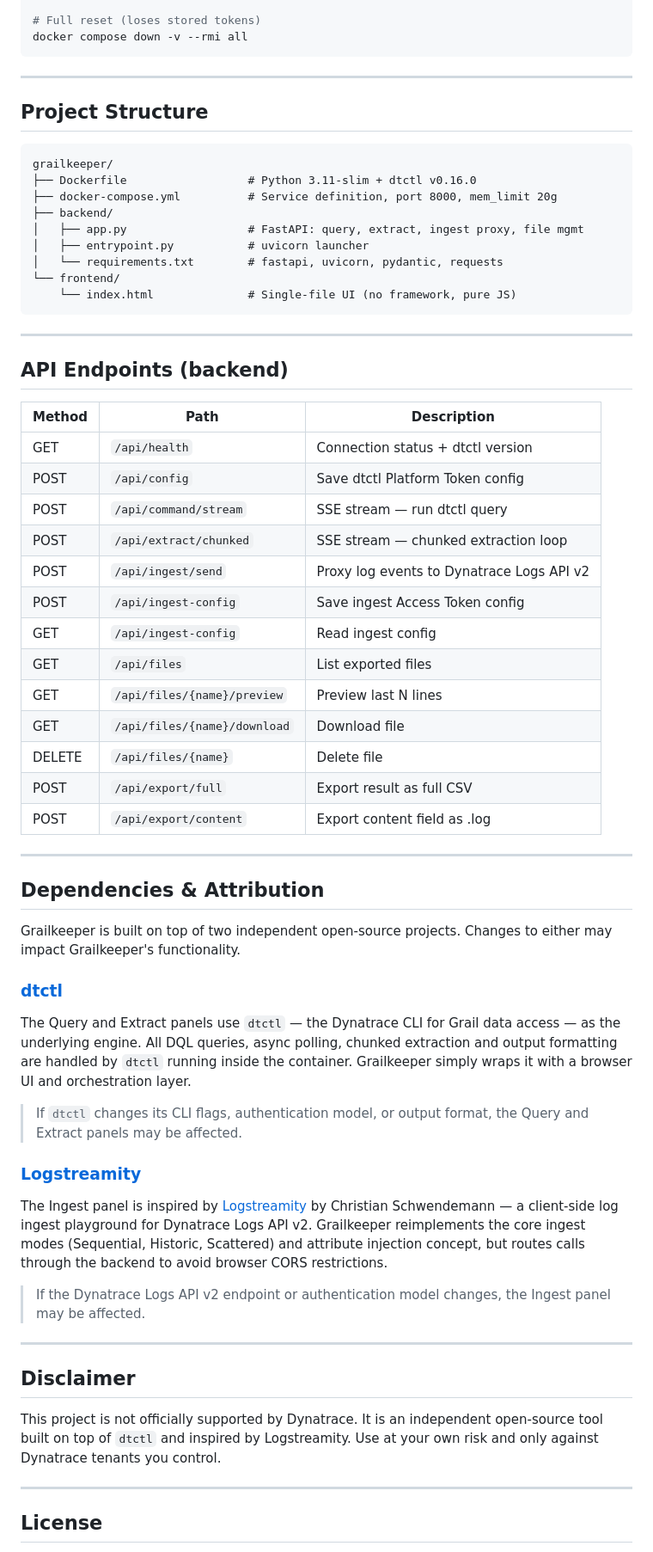
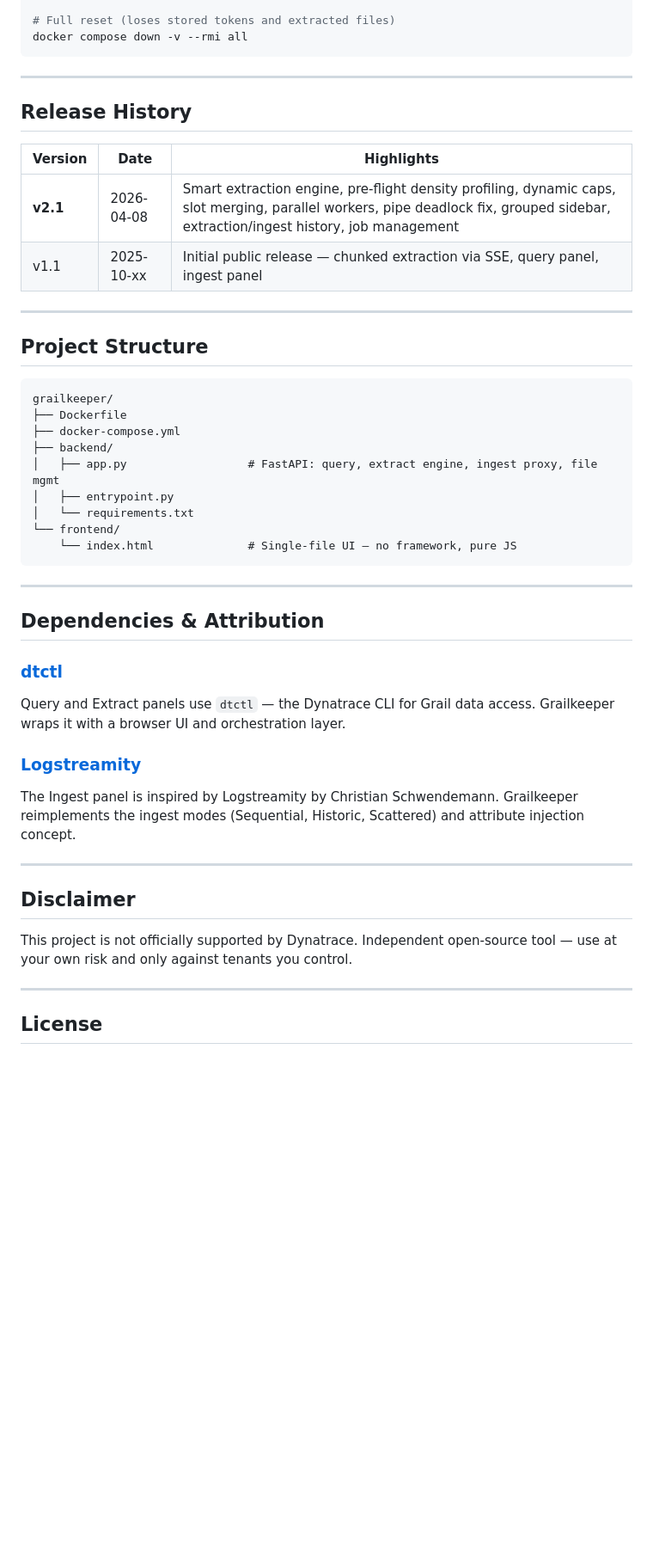
Before and after one commit to fragelo/grailkeeper, a Markdown page: README.md, the part around one of its changes. Shown at 86% size. Drawn GitHub-style; blank space fills up the shorter version.

````diff
--- a/README.md
+++ b/README.md
@@ -139,8 +208,17 @@ docker compose up -d
 docker compose down
 
-# Full reset (loses stored tokens)
+# Full reset (loses stored tokens and extracted files)
 docker compose down -v --rmi all
 ```
+
+---
+
+## Release History
+
+| Version | Date | Highlights |
+|---------|------|------------|
+| **v2.1** | 2026-04-08 | Smart extraction engine, pre-flight density profiling, dynamic caps, slot merging, parallel workers, pipe deadlock fix, grouped sidebar, extraction/ingest history, job management |
+| v1.1 | 2025-10-xx | Initial public release — chunked extraction via SSE, query panel, ingest panel |
 
 ---
 
@@ -148,57 +226,31 @@ docker compose down -v --rmi all
 
 ```
 grailkeeper/
-├── Dockerfile                  # Python 3.11-slim + dtctl v0.16.0
-├── docker-compose.yml          # Service definition, port 8000, mem_limit 20g
+├── Dockerfile
+├── docker-compose.yml
 ├── backend/
-│   ├── app.py                  # FastAPI: query, extract, ingest proxy, file mgmt
-│   ├── entrypoint.py           # uvicorn launcher
-│   └── requirements.txt        # fastapi, uvicorn, pydantic, requests
+│   ├── app.py                  # FastAPI: query, extract engine, ingest proxy, file mgmt
+│   ├── entrypoint.py
+│   └── requirements.txt
 └── frontend/
-    └── index.html              # Single-file UI (no framework, pure JS)
+    └── index.html              # Single-file UI — no framework, pure JS
 ```
-
----
-
-## API Endpoints (backend)
-
-| Method | Path | Description |
-|--------|------|-------------|
-| GET | `/api/health` | Connection status + dtctl version |
-| POST | `/api/config` | Save dtctl Platform Token config |
-| POST | `/api/command/stream` | SSE stream — run dtctl query |
-| POST | `/api/extract/chunked` | SSE stream — chunked extraction loop |
-| POST | `/api/ingest/send` | Proxy log events to Dynatrace Logs API v2 |
-| POST | `/api/ingest-config` | Save ingest Access Token config |
-| GET | `/api/ingest-config` | Read ingest config |
-| GET | `/api/files` | List exported files |
-| GET | `/api/files/{name}/preview` | Preview last N lines |
-| GET | `/api/files/{name}/download` | Download file |
-| DELETE | `/api/files/{name}` | Delete file |
-| POST | `/api/export/full` | Export result as full CSV |
-| POST | `/api/export/content` | Export content field as .log |
 
 ---
 
 ## Dependencies & Attribution
 
-Grailkeeper is built on top of two independent open-source projects. Changes to either may impact Grailkeeper's functionality.
-
 ### [dtctl](https://github.com/dynatrace-oss/dtctl)
-The Query and Extract panels use `dtctl` — the Dynatrace CLI for Grail data access — as the underlying engine. All DQL queries, async polling, chunked extraction and output formatting are handled by `dtctl` running inside the container. Grailkeeper simply wraps it with a browser UI and orchestration layer.
-
-> If `dtctl` changes its CLI flags, authentication model, or output format, the Query and Extract panels may be affected.
+Query and Extract panels use `dtctl` — the Dynatrace CLI for Grail data access. Grailkeeper wraps it with a browser UI and orchestration layer.
 
 ### [Logstreamity](https://justschwendi.github.io/logstreamity/)
-The Ingest panel is inspired by [Logstreamity](https://justschwendi.github.io/logstreamity/) by Christian Schwendemann — a client-side log ingest playground for Dynatrace Logs API v2. Grailkeeper reimplements the core ingest modes (Sequential, Historic, Scattered) and attribute injection concept, but routes calls through the backend to avoid browser CORS restrictions.
-
-> If the Dynatrace Logs API v2 endpoint or authentication model changes, the Ingest panel may be affected.
+The Ingest panel is inspired by Logstreamity by Christian Schwendemann. Grailkeeper reimplements the ingest modes (Sequential, Historic, Scattered) and attribute injection concept.
 
 ---
 
 ## Disclaimer
 
-This project is not officially supported by Dynatrace. It is an independent open-source tool built on top of `dtctl` and inspired by Logstreamity. Use at your own risk and only against Dynatrace tenants you control.
+This project is not officially supported by Dynatrace. Independent open-source tool — use at your own risk and only against tenants you control.
 
 ---
 
````
Also changed, not shown: other parts of README.md (+123 -54 lines).
